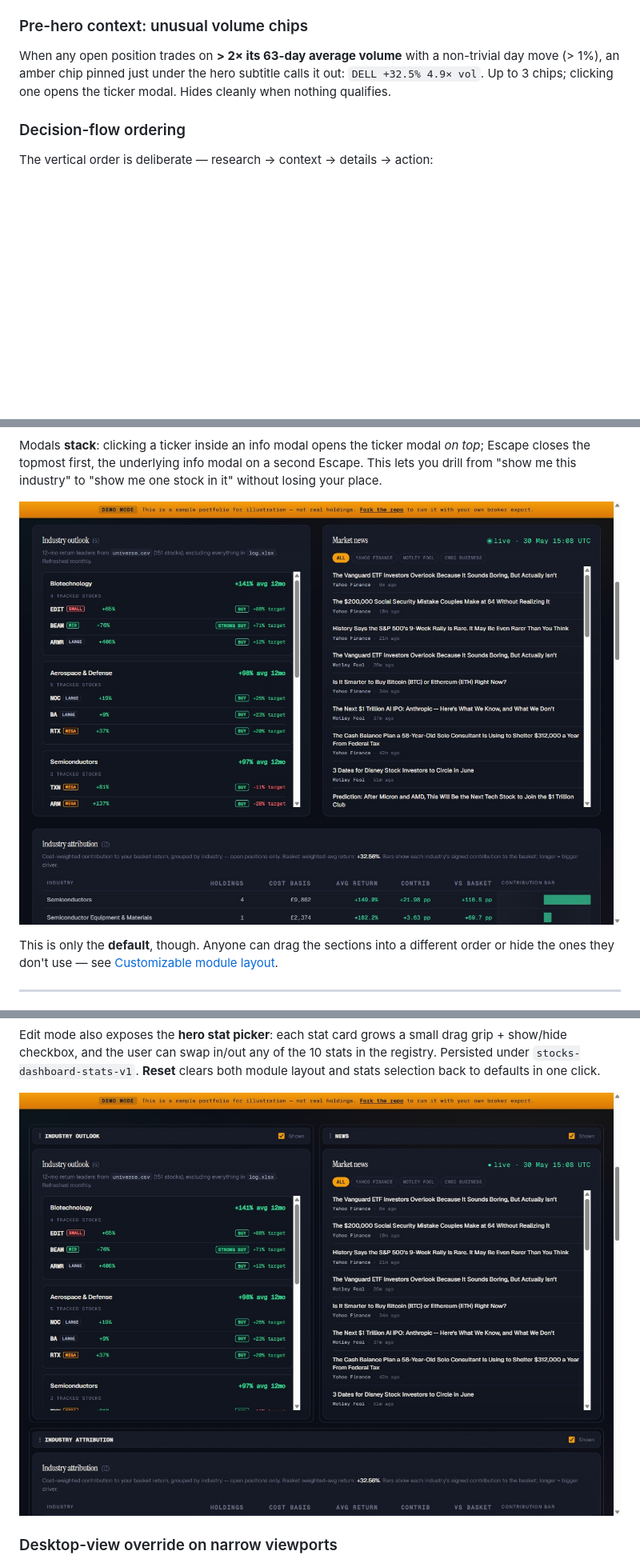
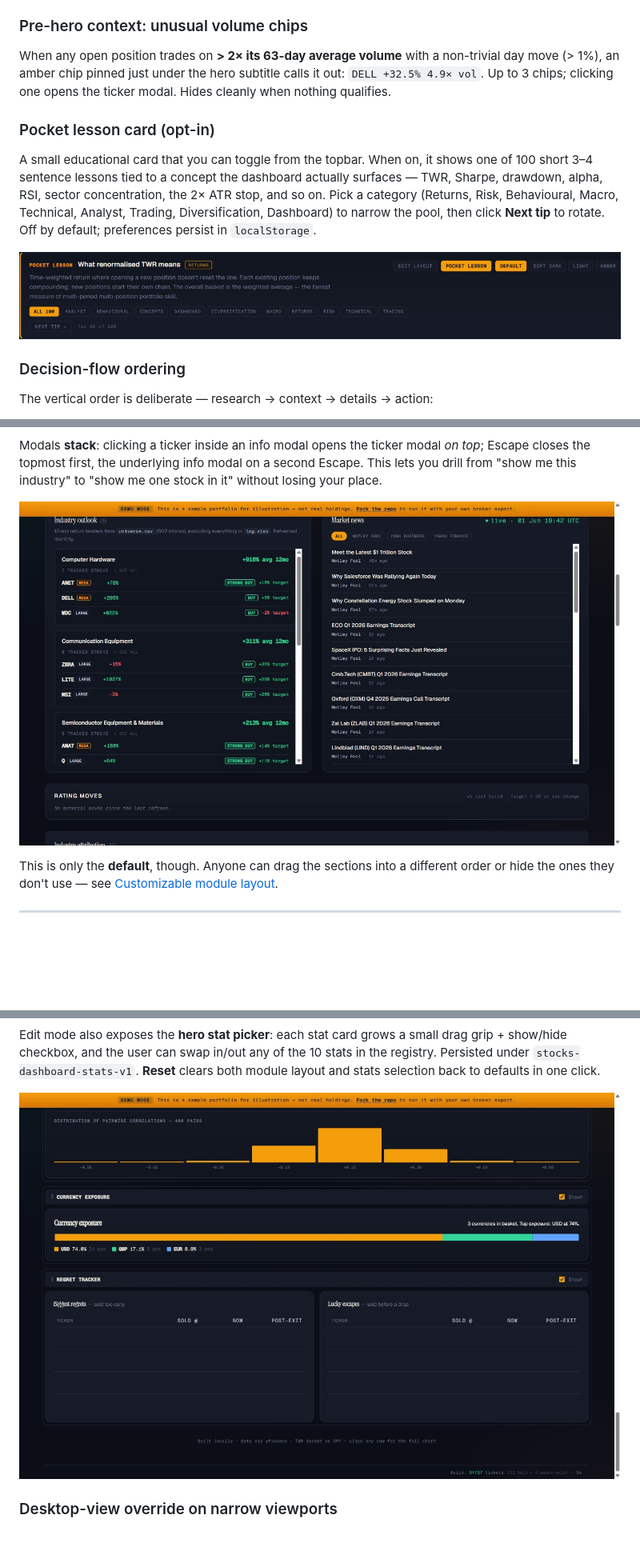
Before and after one commit to newpov/stocks-dashboard, a Markdown page: README.md, 3 parts joined by grey strips. Shown at 80% size. GitHub-like rendering; pictures changed too: docs/assets/demo-edit-layout.jpeg, docs/assets/demo-outlook-news.jpeg, docs/assets/demo-pocket-lesson.jpeg (added); blank space fills up the shorter version.

Commit message:
v1.9: pocket lesson card (100 tips), currency exposure, drawdown hover, modal segmented chart, build-health breakdown, favicon, README screenshots refresh

```diff
--- a/README.md
+++ b/README.md
@@ -251,6 +251,18 @@ with a non-trivial day move (&gt; 1%), an amber chip pinned just under the
 hero subtitle calls it out: `DELL +32.5% 4.9× vol`. Up to 3 chips; clicking
 one opens the ticker modal. Hides cleanly when nothing qualifies.
 
+### Pocket lesson card (opt-in)
+
+A small educational card that you can toggle from the topbar. When on,
+it shows one of 100 short 3–4 sentence lessons tied to a concept the
+dashboard actually surfaces — TWR, Sharpe, drawdown, alpha, RSI, sector
+concentration, the 2&times; ATR stop, and so on. Pick a category
+(Returns, Risk, Behavioural, Macro, Technical, Analyst, Trading,
+Diversification, Dashboard) to narrow the pool, then click **Next tip**
+to rotate. Off by default; preferences persist in `localStorage`.
+
+![Pocket lesson card with category filter chips](docs/assets/demo-pocket-lesson.jpeg)
+
 ### Decision-flow ordering
 
 The vertical order is deliberate — research → context → details → action:
```
Also changed, not shown: other parts of README.md (+13 -2 lines), CHANGELOG.md (+63 -0 lines), docs/assets/demo-ccy-exposure.jpeg (added), docs/assets/demo-hero.jpeg, docs/assets/demo-modal.jpeg, 3 other files.
